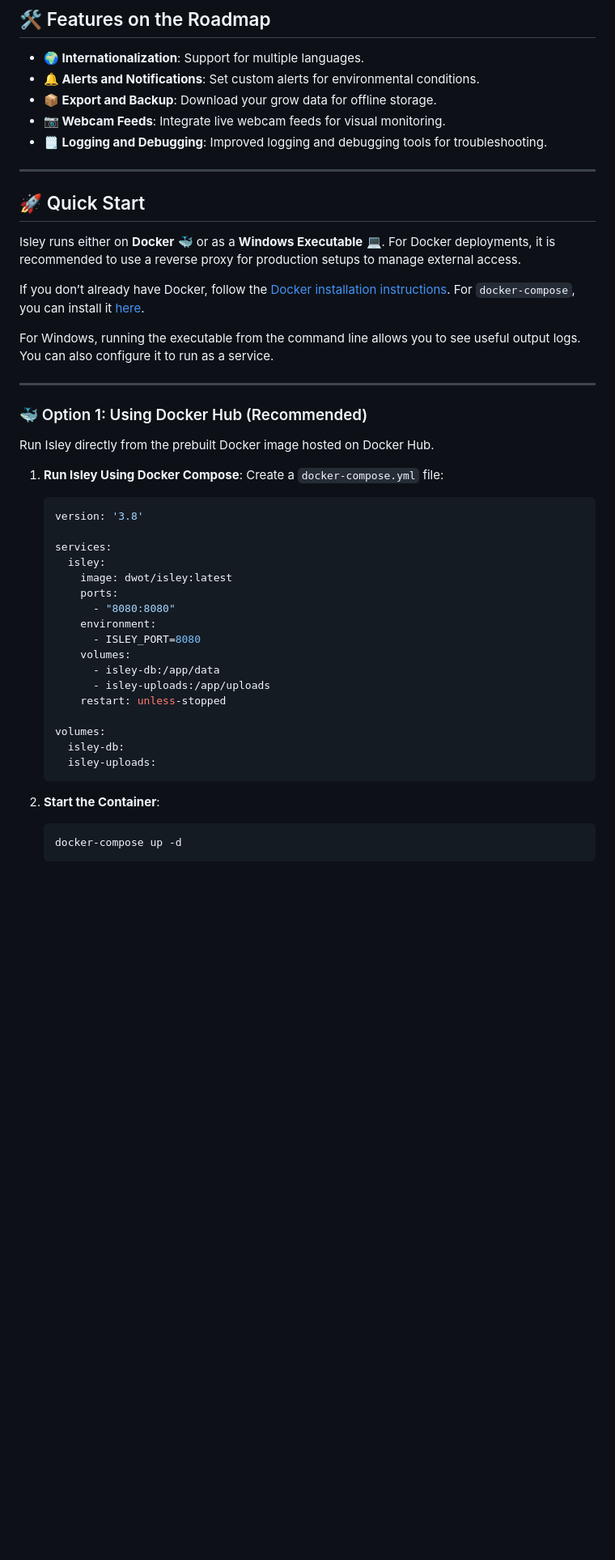
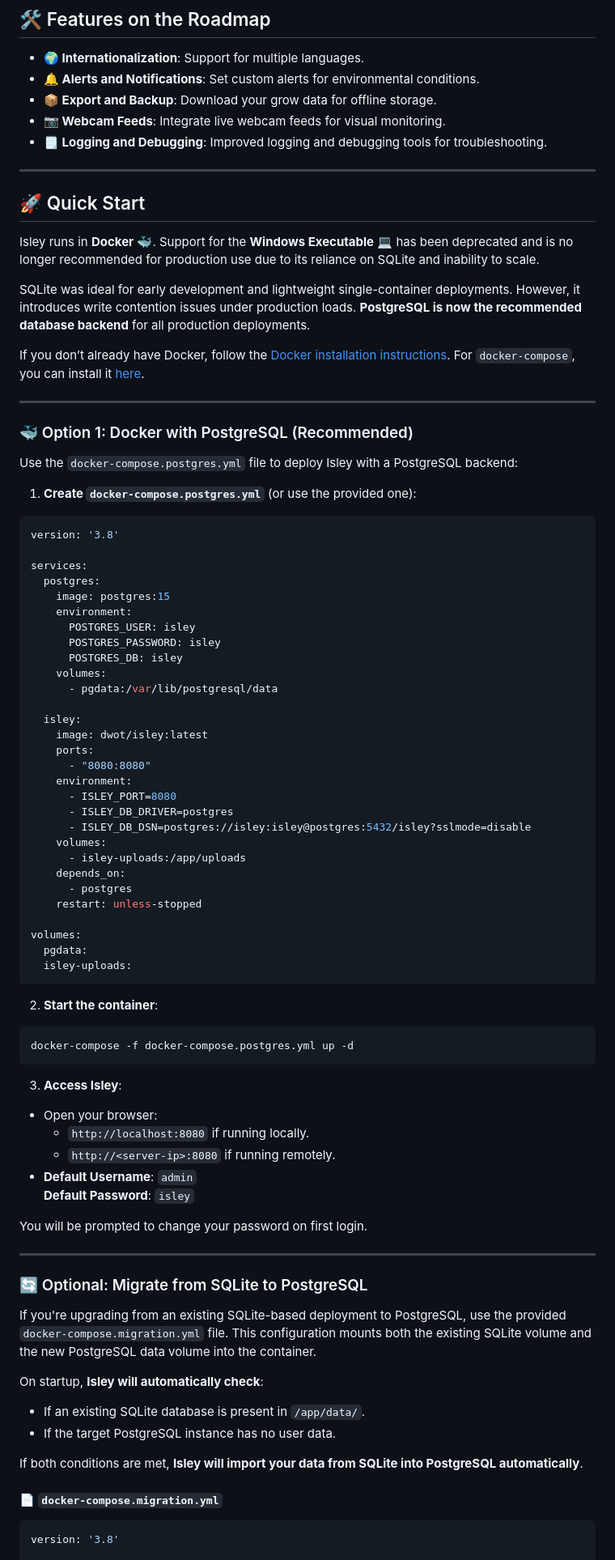
Before and after one commit to dwot/isley, a Markdown page: README.md, the part around one of its changes. Shown at 81% size. Rendered like a GitHub page; blank space fills up the shorter version.

````diff
--- a/README.md
+++ b/README.md
@@ -37,46 +37,83 @@ For full details, screenshots, and feature highlights, visit our official site
 - **🗒️ Logging and Debugging**: Improved logging and debugging tools for troubleshooting.
 
 ---
-
 ## 🚀 Quick Start
 
-Isley runs either on **Docker** 🐳 or as a **Windows Executable** 💻. For Docker deployments, it is recommended to use a reverse proxy for production setups to manage external access.
+Isley runs in **Docker** 🐳. Support for the **Windows Executable** 💻 has been deprecated and is no longer recommended for production use due to its reliance on SQLite and inability to scale.
+
+SQLite was ideal for early development and lightweight single-container deployments. However, it introduces write contention issues under production loads. **PostgreSQL is now the recommended database backend** for all production deployments.
 
 If you don’t already have Docker, follow the [Docker installation instructions](https://docs.docker.com/get-docker/). For `docker-compose`, you can install it [here](https://docs.docker.com/compose/install/).
 
-For Windows, running the executable from the command line allows you to see useful output logs. You can also configure it to run as a service.
+---
+
+### 🐳 Option 1: Docker with PostgreSQL (Recommended)
+
+Use the `docker-compose.postgres.yml` file to deploy Isley with a PostgreSQL backend:
+
+1. **Create `docker-compose.postgres.yml`** (or use the provided one):
+
+```yaml
+version: '3.8'
+
+services:
+  postgres:
+    image: postgres:15
+    environment:
+      POSTGRES_USER: isley
+      POSTGRES_PASSWORD: isley
+      POSTGRES_DB: isley
+    volumes:
+      - pgdata:/var/lib/postgresql/data
+
+  isley:
+    image: dwot/isley:latest
+    ports:
+      - "8080:8080"
+    environment:
+      - ISLEY_PORT=8080
+      - ISLEY_DB_DRIVER=postgres
+      - ISLEY_DB_DSN=postgres://isley:isley@postgres:5432/isley?sslmode=disable
+    volumes:
+      - isley-uploads:/app/uploads
+    depends_on:
+      - postgres
+    restart: unless-stopped
+
+volumes:
+  pgdata:
+  isley-uploads:
+```
+
+2. **Start the container**:
+```bash
+docker-compose -f docker-compose.postgres.yml up -d
+```
+
+3. **Access Isley**:
+- Open your browser:
+    - `http://localhost:8080` if running locally.
+    - `http://<server-ip>:8080` if running remotely.
+- **Default Username**: `admin`
+  **Default Password**: `isley`
+
+You will be prompted to change your password on first login.
 
 ---
 
-### 🐳 Option 1: Using Docker Hub (Recommended)
+### 🔄 Optional: Migrate from SQLite to PostgreSQL
 
-Run Isley directly from the prebuilt Docker image hosted on Docker Hub.
+If you're upgrading from an existing SQLite-based deployment to PostgreSQL, use the provided `docker-compose.migration.yml` file. This configuration mounts both the existing SQLite volume and the new PostgreSQL data volume into the container.
 
-1. **Run Isley Using Docker Compose**:
-   Create a `docker-compose.yml` file:
+On startup, **Isley will automatically check**:
 
-   ```yaml
-   version: '3.8'
+- If an existing SQLite database is present in `/app/data/`.
+- If the target PostgreSQL instance has no user data.
 
-   services:
-     isley:
-       image: dwot/isley:latest
-       ports:
-         - "8080:8080"
-       environment:
-         - ISLEY_PORT=8080
-       volumes:
-         - isley-db:/app/data
-         - isley-uploads:/app/uploads
-       restart: unless-stopped
+If both conditions are met, **Isley will import your data from SQLite into PostgreSQL automatically**.
 
-   volumes:
-     isley-db:
-     isley-uploads:
-   ```
+#### 📄 `docker-compose.migration.yml`
 
-2. **Start the Container**:
-   ```bash
-   docker-compose up -d
-   ```
+```yaml
+version: '3.8'
 
````
Also changed, not shown: other parts of README.md (+119 -51 lines).
